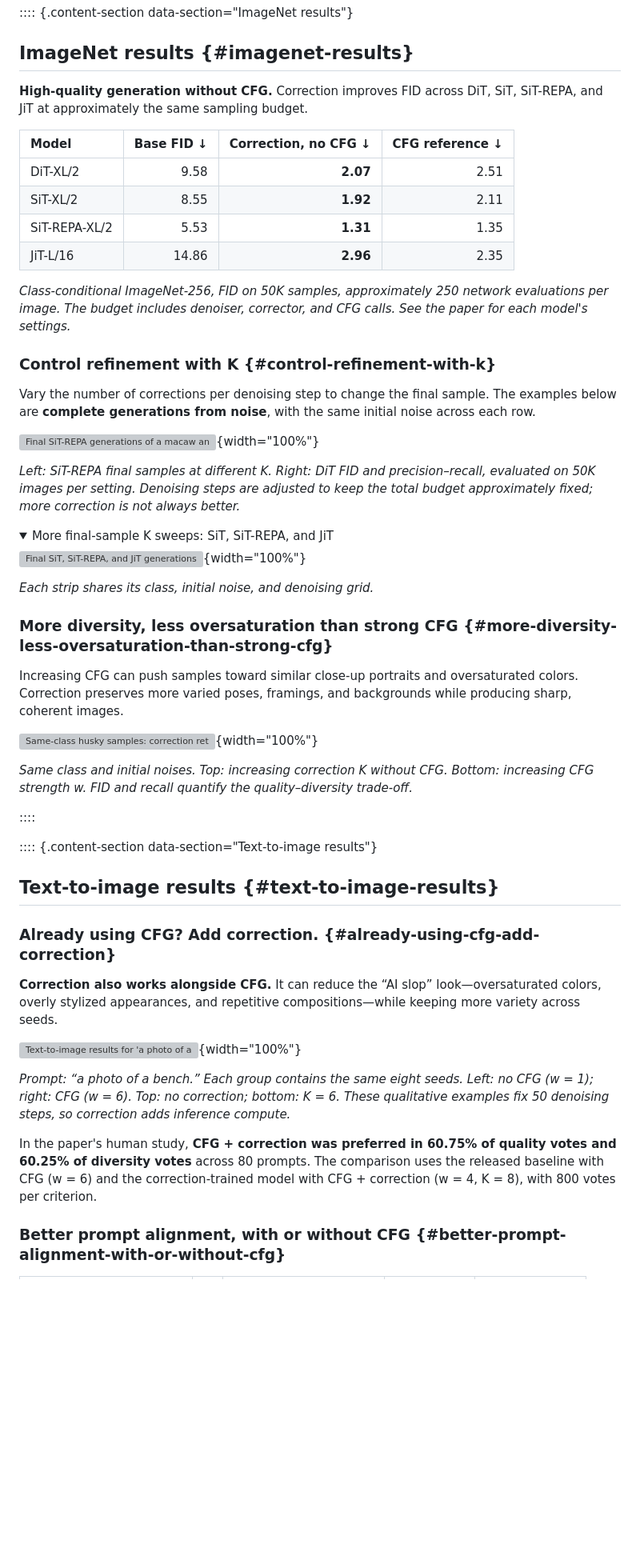
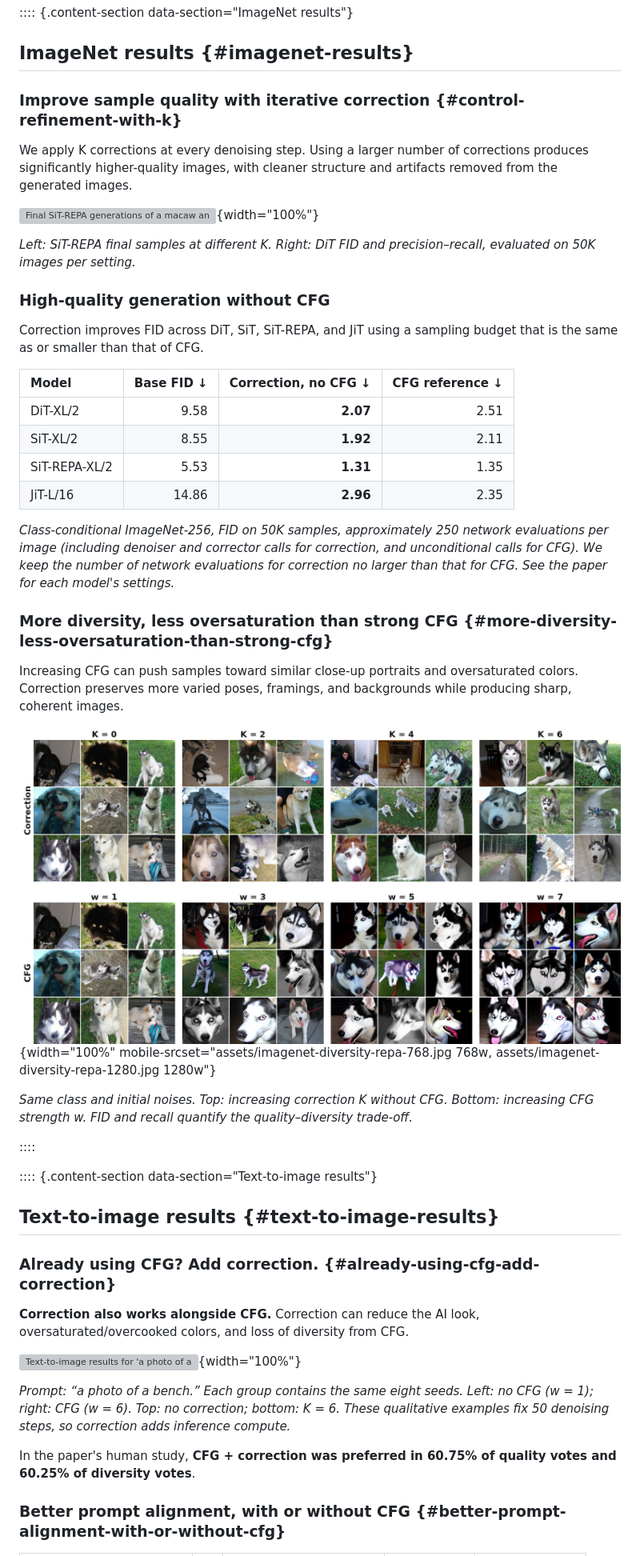
Before and after one commit to mhh0318/efficient-correction-sampling, a Markdown page: docs/page.md, the part around the change printed below. Shown: that part at 80% size. GitHub-like rendering; pictures changed too: docs/assets/imagenet-diversity-repa.jpg (added); folded sections open; blank space fills up the shorter version; grey boxes are pictures that could not be loaded.

Commit message:
Publish reviewed project page draft and REPA diversity examples

```diff
--- a/docs/page.md
+++ b/docs/page.md
@@ -89,7 +84,16 @@ We train a corrector to refine the denoiser’s prediction using the same clean
 
 ## ImageNet results {#imagenet-results}
 
-**High-quality generation without CFG.** Correction improves FID across DiT, SiT, SiT-REPA, and JiT at approximately the same sampling budget.
+### Improve sample quality with iterative correction {#control-refinement-with-k}
+
+We apply K corrections at every denoising step. Using a larger number of corrections produces significantly higher-quality images, with cleaner structure and artifacts removed from the generated images.
+
+![Final SiT-REPA generations of a macaw and hourglass at K = 0, 1, 2, 4, and 8; DiT FID and precision–recall curves across correction counts.](assets/imagenet-k-sweep.png){width="100%"}
+
+*Left: SiT-REPA final samples at different K. Right: DiT FID and precision–recall, evaluated on 50K images per setting.*
+
+### High-quality generation without CFG
+Correction improves FID across DiT, SiT, SiT-REPA, and JiT using a sampling budget that is the same as or smaller than that of CFG.
 
 | Model         |  Base FID ↓|  Correction, no CFG ↓|  CFG reference ↓|
 |:--------------|-----------:|---------------------:|----------------:|
@@ -98,30 +102,13 @@ We train a corrector to refine the denoiser’s prediction using the same clean
 | SiT-REPA-XL/2 |        5.53|              **1.31**|             1.35|
 | JiT-L/16      |       14.86|              **2.96**|             2.35|
 
-*Class-conditional ImageNet-256, FID on 50K samples, approximately 250 network evaluations per image. The budget includes denoiser, corrector, and CFG calls. See the paper for each model's settings.*
+*Class-conditional ImageNet-256, FID on 50K samples, approximately 250 network evaluations per image (including denoiser and corrector calls for correction, and unconditional calls for CFG). We keep the number of network evaluations for correction no larger than that for CFG. See the paper for each model's settings.*
 
-### Control refinement with K {#control-refinement-with-k}
-
-Vary the number of corrections per denoising step to change the final sample. The examples below are **complete generations from noise**, with the same initial noise across each row.
-
-![Final SiT-REPA generations of a macaw and hourglass at K = 0, 1, 2, 4, and 8; DiT FID and precision–recall curves across correction counts.](assets/imagenet-k-sweep.png){width="100%"}
-
-*Left: SiT-REPA final samples at different K. Right: DiT FID and precision–recall, evaluated on 50K images per setting. Denoising steps are adjusted to keep the total budget approximately fixed; more correction is not always better.*
-
-<details>
-<summary>More final-sample K sweeps: SiT, SiT-REPA, and JiT</summary>
-
-![Final SiT, SiT-REPA, and JiT generations at K = 0, 1, 3, and 6, including bridges, cars, stockings, and people.](assets/imagenet-more-k-sweeps.png){width="100%"}
-
-*Each strip shares its class, initial noise, and denoising grid.*
-
-</details>
 
 ### More diversity, less oversaturation than strong CFG {#more-diversity-less-oversaturation-than-strong-cfg}
-
 Increasing CFG can push samples toward similar close-up portraits and oversaturated colors. Correction preserves more varied poses, framings, and backgrounds while producing sharp, coherent images.
 
-![Same-class husky samples: correction retains varied poses, scenes, and colors, while strong CFG produces similar close-up faces and oversaturation. FID and recall are shown for every setting.](assets/imagenet-diversity.png){width="100%"}
+![SiT-REPA husky samples: correction retains varied poses, scenes, and colors, while strong CFG produces similar close-up faces and oversaturation.](assets/imagenet-diversity-repa.jpg){width="100%" mobile-srcset="assets/imagenet-diversity-repa-768.jpg 768w, assets/imagenet-diversity-repa-1280.jpg 1280w"}
 
 *Same class and initial noises. Top: increasing correction K without CFG. Bottom: increasing CFG strength w. FID and recall quantify the quality–diversity trade-off.*
 
@@ -133,13 +120,13 @@ Increasing CFG can push samples toward similar close-up portraits and oversatura
 
 ### Already using CFG? Add correction. {#already-using-cfg-add-correction}
 
-**Correction also works alongside CFG.** It can reduce the “AI slop” look—oversaturated colors, overly stylized appearances, and repetitive compositions—while keeping more variety across seeds.
+**Correction also works alongside CFG.** Correction can reduce the AI look, oversaturated/overcooked colors, and loss of diversity from CFG.
 
 ![Text-to-image results for 'a photo of a bench'. Four groups compare no CFG versus CFG, and no correction versus correction. CFG plus correction produces more varied bench designs and viewpoints.](assets/cfg-plus-correction.png){width="100%"}
 
 *Prompt: “a photo of a bench.” Each group contains the same eight seeds. Left: no CFG (w = 1); right: CFG (w = 6). Top: no correction; bottom: K = 6. These qualitative examples fix 50 denoising steps, so correction adds inference compute.*
 
-In the paper's human study, **CFG + correction was preferred in 60.75% of quality votes and 60.25% of diversity votes** across 80 prompts. The comparison uses the released baseline with CFG (w = 6) and the correction-trained model with CFG + correction (w = 4, K = 8), with 800 votes per criterion.
+In the paper's human study, **CFG + correction was preferred in 60.75% of quality votes and 60.25% of diversity votes**.
 
 ### Better prompt alignment, with or without CFG {#better-prompt-alignment-with-or-without-cfg}
 
```
Also changed, not shown: other parts of docs/page.md (+9 -16 lines), docs/assets/imagenet-diversity-repa-1280.jpg (added), docs/assets/imagenet-diversity-repa-768.jpg (added), 2 other files.
